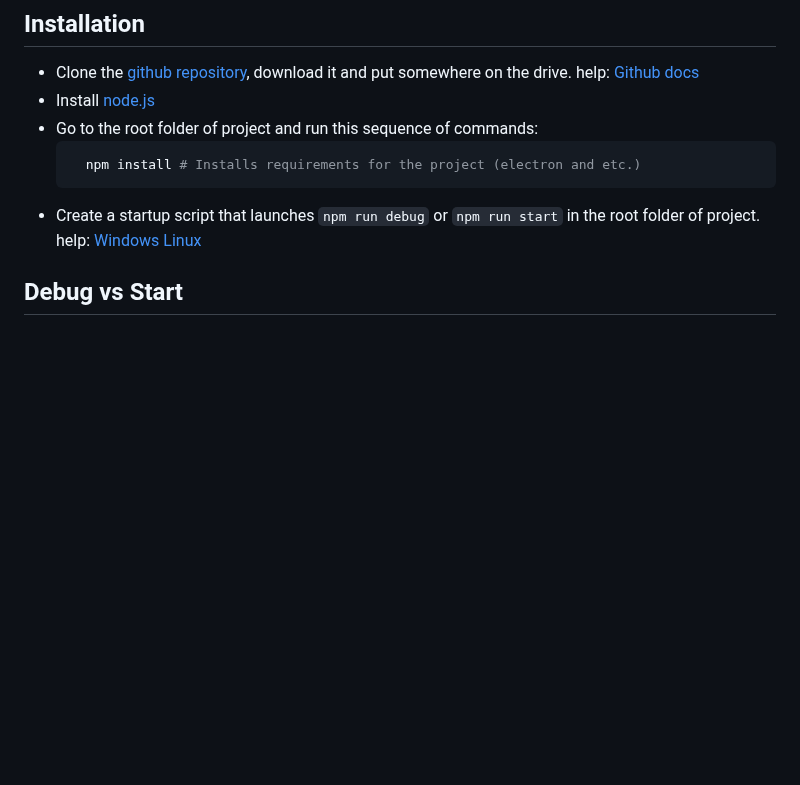
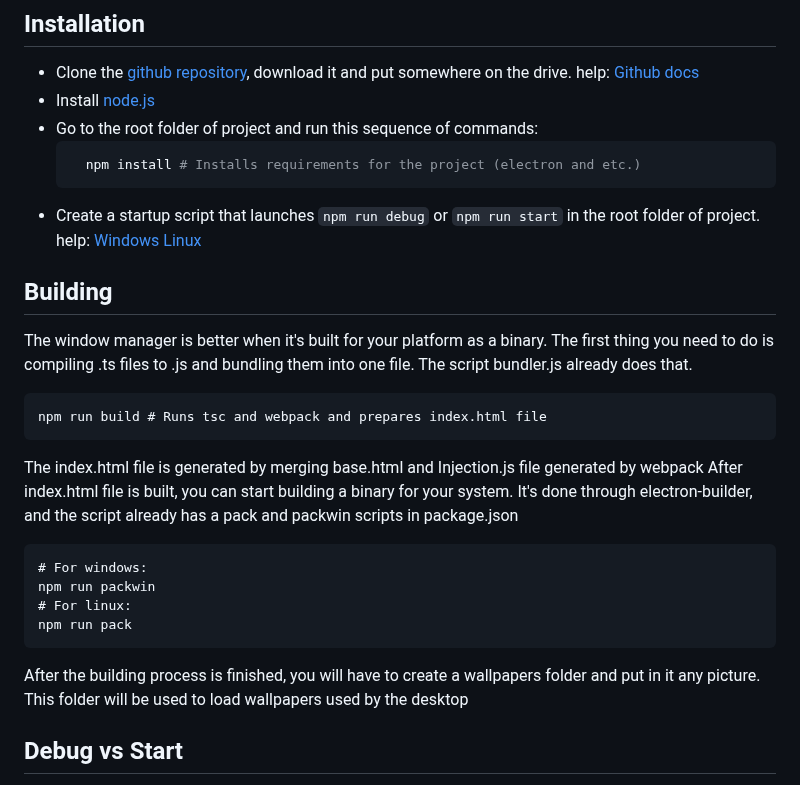
Before and after one commit to 0xffabc/iowm, a Markdown page: README.md, the part around the change. Rendered like a GitHub page; blank space fills up the shorter version.

````diff
--- a/README.md
+++ b/README.md
@@ -30,6 +30,27 @@ For linux (main) case: the DE simply runs on xserver
     npm install # Installs requirements for the project (electron and etc.)
   ```
 - Create a startup script that launches `npm run debug` or `npm run start` in the root folder of project. help: [Windows](https://support.microsoft.com/en-us/windows/pin-apps-and-folders-to-the-desktop-or-taskbar-f3c749fb-e298-4cf1-adda-7fd635df6bb0) [Linux](<https://unix.stackexchange.com/questions/84686/how-to-create-custom-commands-in-unix-linux>)
+
+## Building
+
+The window manager is better when it's built for your platform as a binary.
+The first thing you need to do is compiling .ts files to .js and bundling them into one file.
+The script bundler.js already does that.
+```
+npm run build # Runs tsc and webpack and prepares index.html file
+```
+The index.html file is generated by merging base.html and Injection.js file generated by webpack
+After index.html file is built, you can start building a binary for your system.
+It's done through electron-builder, and the script already has a pack and packwin scripts in package.json
+```
+# For windows:
+npm run packwin
+# For linux:
+npm run pack
+```
+
+After the building process is finished, you will have to create a wallpapers folder and put in it any picture.
+This folder will be used to load wallpapers used by the desktop
 
 ## Debug vs Start
 
````
